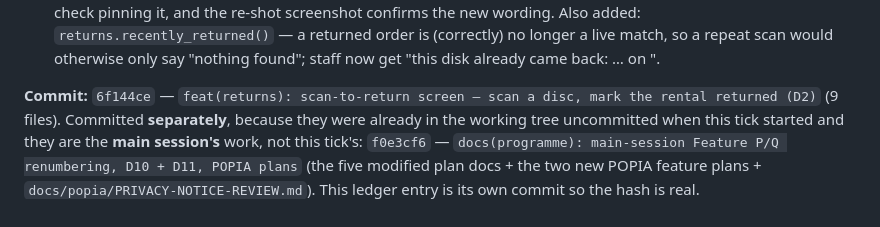
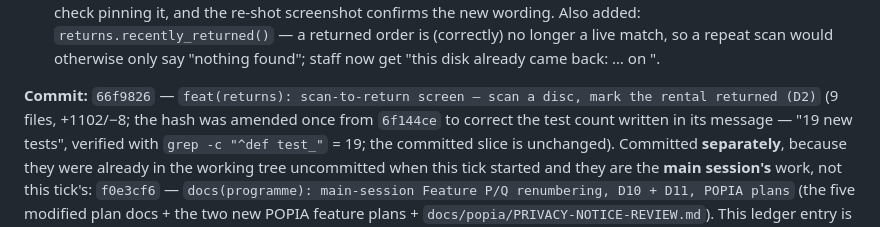
Before and after one commit to djjackson86-sketch/abi-rental-platform, a Markdown page: docs/plans/PROGRESS.md, the part around the change. Rendered like a GitHub page.

Commit message:
docs(ledger): correct the phase-6 commit hash after the message amend (66f9826)

```diff
--- a/docs/plans/PROGRESS.md
+++ b/docs/plans/PROGRESS.md
@@ -662,8 +662,9 @@ existed → `.venv/bin/pytest tests/test_programme_20260923_scan_return_flow.py
 Also added: `returns.recently_returned()` — a returned order is (correctly) no longer a live match, so a repeat
 scan would otherwise only say "nothing found"; staff now get "this disk already came back: <order> … on <date>".
 
-**Commit:** `6f144ce` — `feat(returns): scan-to-return screen — scan a disc, mark the rental returned (D2)`
-(9 files). Committed **separately**, because they were already in the working tree uncommitted when this tick
+**Commit:** `66f9826` — `feat(returns): scan-to-return screen — scan a disc, mark the rental returned (D2)`
+(9 files, +1102/−8; the hash was amended once from `6f144ce` to correct the test count written in its message —
+"19 new tests", verified with `grep -c "^def test_"` = 19; the committed slice is unchanged). Committed **separately**, because they were already in the working tree uncommitted when this tick
 started and they are the **main session's** work, not this tick's: `f0e3cf6` — `docs(programme): main-session
 Feature P/Q renumbering, D10 + D11, POPIA plans` (the five modified plan docs + the two new POPIA feature plans +
 `docs/popia/PRIVACY-NOTICE-REVIEW.md`). This ledger entry is its own commit so the hash is real.
```
